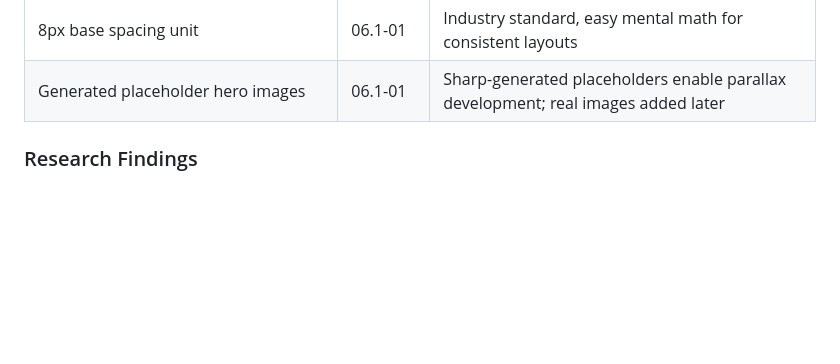
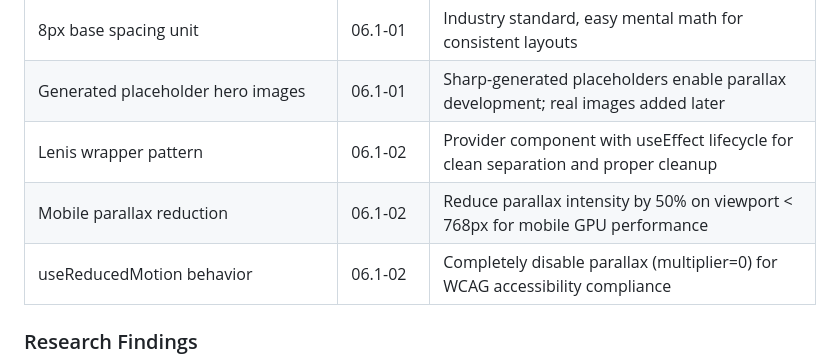
Before and after one commit to NomadCrew/nomadcrew-landing, a Markdown page: .planning/STATE.md, the part around one of its changes. Rendered like a GitHub page; blank space fills up the shorter version.

```diff
--- a/.planning/STATE.md
+++ b/.planning/STATE.md
@@ -106,6 +106,9 @@ See: .planning/PROJECT.md (updated 2026-01-28)
 | Major third (1.250) type scale | 06.1-01 | Harmonious progression, widely recommended for web typography |
 | 8px base spacing unit | 06.1-01 | Industry standard, easy mental math for consistent layouts |
 | Generated placeholder hero images | 06.1-01 | Sharp-generated placeholders enable parallax development; real images added later |
+| Lenis wrapper pattern | 06.1-02 | Provider component with useEffect lifecycle for clean separation and proper cleanup |
+| Mobile parallax reduction | 06.1-02 | Reduce parallax intensity by 50% on viewport < 768px for mobile GPU performance |
+| useReducedMotion behavior | 06.1-02 | Completely disable parallax (multiplier=0) for WCAG accessibility compliance |
 
 ### Research Findings
 - Astro 5.16.16 stable, Astro 6 in beta
```
Also changed, not shown: other parts of .planning/STATE.md (+19 -16 lines), 1 other file.
